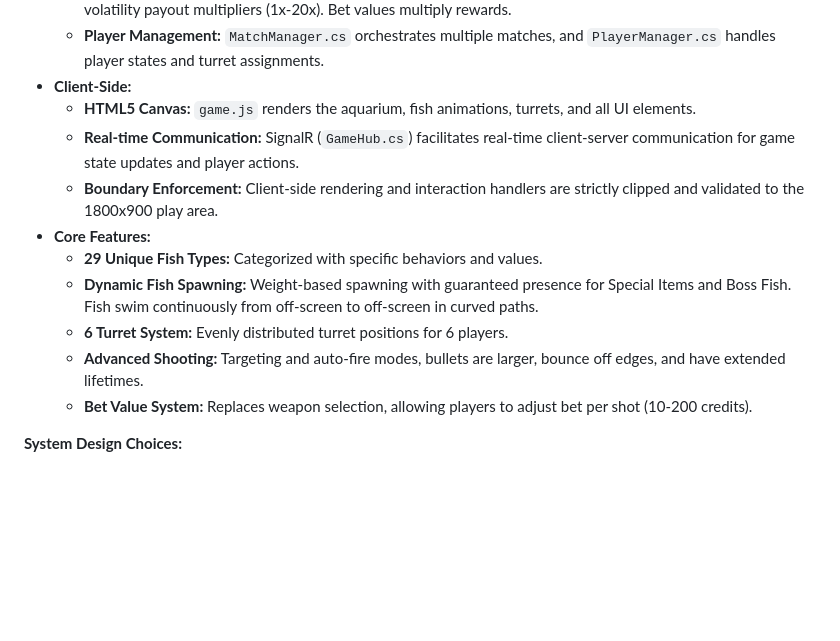
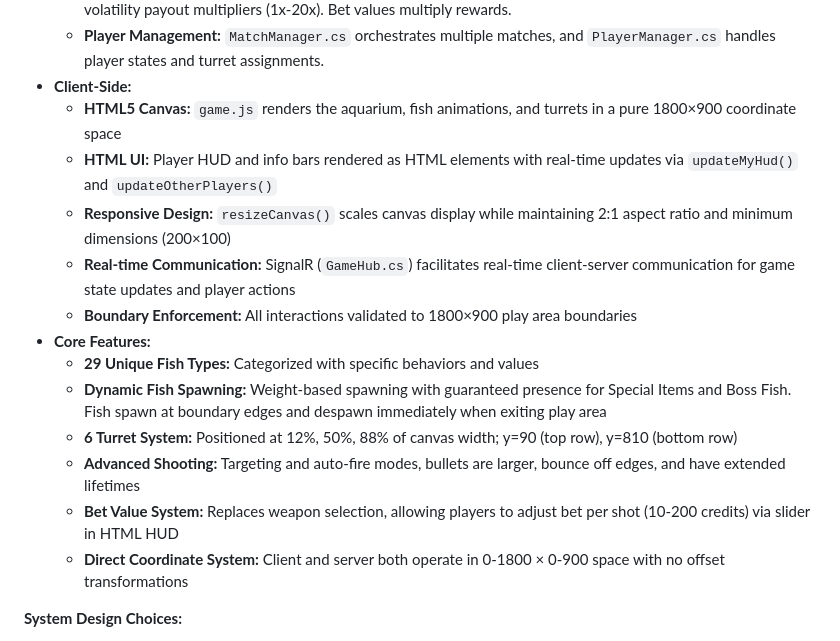
Before and after one commit to joshuakessell/Fish-game, a Markdown page: replit.md, the part around one of its changes. GitHub-like rendering; blank space fills up the shorter version.

```diff
--- a/replit.md
+++ b/replit.md
@@ -28,15 +62,18 @@ The game follows a client-server architecture with ASP.NET Core 8 handling the s
     - **Casino Mechanics:** Implements a 97% RTP system with dynamically calculated destruction odds and high-volatility payout multipliers (1x-20x). Bet values multiply rewards.
     - **Player Management:** `MatchManager.cs` orchestrates multiple matches, and `PlayerManager.cs` handles player states and turret assignments.
 - **Client-Side:**
-    - **HTML5 Canvas:** `game.js` renders the aquarium, fish animations, turrets, and all UI elements.
-    - **Real-time Communication:** SignalR (`GameHub.cs`) facilitates real-time client-server communication for game state updates and player actions.
-    - **Boundary Enforcement:** Client-side rendering and interaction handlers are strictly clipped and validated to the 1800x900 play area.
+    - **HTML5 Canvas:** `game.js` renders the aquarium, fish animations, and turrets in a pure 1800×900 coordinate space
+    - **HTML UI:** Player HUD and info bars rendered as HTML elements with real-time updates via `updateMyHud()` and `updateOtherPlayers()`
+    - **Responsive Design:** `resizeCanvas()` scales canvas display while maintaining 2:1 aspect ratio and minimum dimensions (200×100)
+    - **Real-time Communication:** SignalR (`GameHub.cs`) facilitates real-time client-server communication for game state updates and player actions
+    - **Boundary Enforcement:** All interactions validated to 1800×900 play area boundaries
 - **Core Features:**
-    - **29 Unique Fish Types:** Categorized with specific behaviors and values.
-    - **Dynamic Fish Spawning:** Weight-based spawning with guaranteed presence for Special Items and Boss Fish. Fish swim continuously from off-screen to off-screen in curved paths.
-    - **6 Turret System:** Evenly distributed turret positions for 6 players.
-    - **Advanced Shooting:** Targeting and auto-fire modes, bullets are larger, bounce off edges, and have extended lifetimes.
-    - **Bet Value System:** Replaces weapon selection, allowing players to adjust bet per shot (10-200 credits).
+    - **29 Unique Fish Types:** Categorized with specific behaviors and values
+    - **Dynamic Fish Spawning:** Weight-based spawning with guaranteed presence for Special Items and Boss Fish. Fish spawn at boundary edges and despawn immediately when exiting play area
+    - **6 Turret System:** Positioned at 12%, 50%, 88% of canvas width; y=90 (top row), y=810 (bottom row)
+    - **Advanced Shooting:** Targeting and auto-fire modes, bullets are larger, bounce off edges, and have extended lifetimes
+    - **Bet Value System:** Replaces weapon selection, allowing players to adjust bet per shot (10-200 credits) via slider in HTML HUD
+    - **Direct Coordinate System:** Client and server both operate in 0-1800 × 0-900 space with no offset transformations
 
 **System Design Choices:**
 - **Single-threaded game loop per match:** Simplifies concurrency management.
```
Also changed, not shown: other parts of replit.md (+39 -5 lines).
